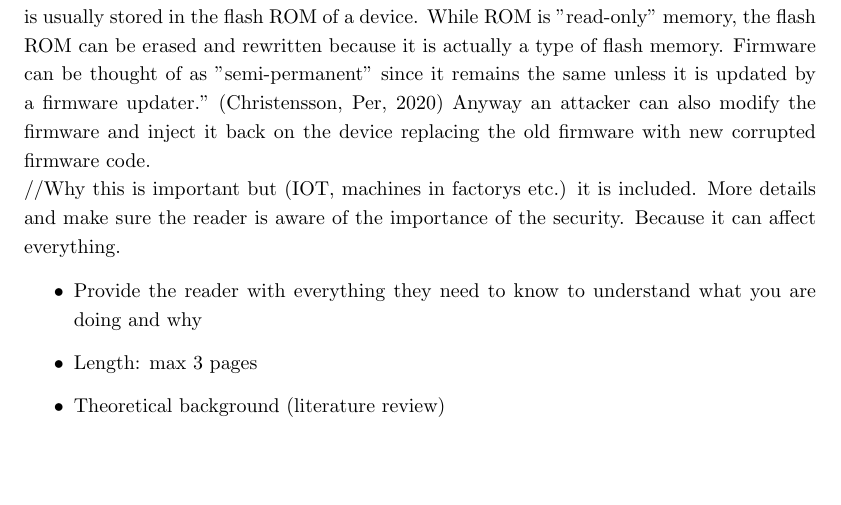
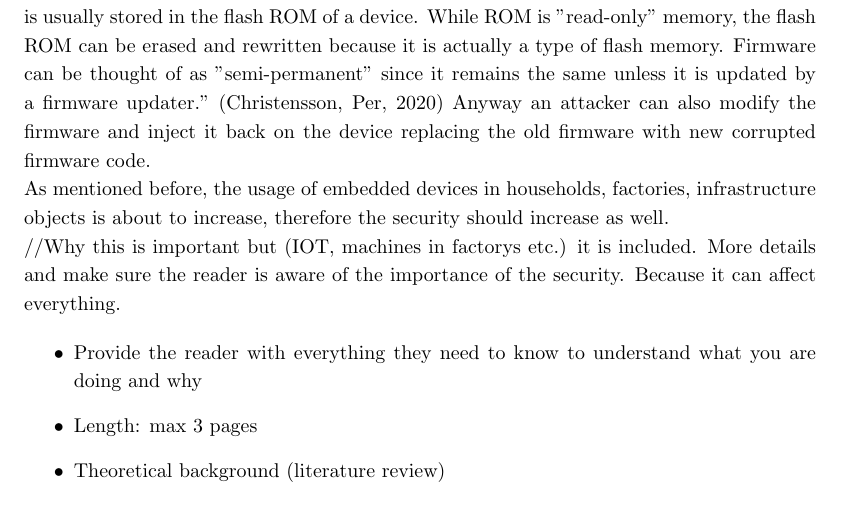
Before and after one commit to Warglaive/SEAR, a LaTeX document (Research/Research Paper.tex): part of page 5 of 7, cut so that both start at the same text, the shorter picture padded with empty space. Compiled offline with pdfLaTeX.

Commit message:
to continue after finding full source ...

```diff
--- a/Research/Research Paper.tex
+++ b/Research/Research Paper.tex
@@ -51,6 +51,8 @@ The research we are conducting is about firmware security mainly but we will tou
 In recent years embedded devices have become very popular in many countries worldwide, they are often used in households, factories, and even in infrastructure objects. Their usage is predicted to increase steadily in the next decades. The firmware used in all embedded devices is basically computer software that is meant to work with specific hardware in order to execute one or a few very concrete functions. The Firmware is not as secure as we would like it to be, there are many ways of hacking (breaching) it so that one (the hacker) can find how exactly it operates and if there are any holes that can be exploited for benefit or used to harm either the users or the creators of the firmware. Even though there are many ways of hacking an embedded device, the focus of this research paper is mainly on binary reverse engineering in a firmware context. Reverse engineering is the process by which an artificial object is deconstructed to reveal its designs, architecture, code or to extract knowledge from the object. The point of reverse engineering a device is to reach the firmware.
 
 "A firmware is a program or set of instructions programmed on a hardware device(embedded device) which provides the necessary instructions for how the device communicates with the other computer hardware. For the purpose to be programmed on a hardware, the firmware is usually stored in the flash ROM of a device. While ROM is "read-only" memory, the flash ROM can be erased and rewritten because it is actually a type of flash memory. Firmware can be thought of as "semi-permanent" since it remains the same unless it is updated by a firmware updater." (Christensson, Per, 2020) Anyway an attacker can also modify the firmware and inject it back on the device replacing the old firmware with new corrupted firmware code.
+
+As mentioned before, the usage of embedded devices in households, factories, infrastructure objects is about to increase, therefore the security should increase as well.
 
 
 //Why this is important but (IOT, machines in factorys etc.) it is included. More details and make sure the reader is aware of the importance of the security. Because it can affect everything.
```
Also changed, not shown: Research/Research Paper.pdf, 4 other files.
